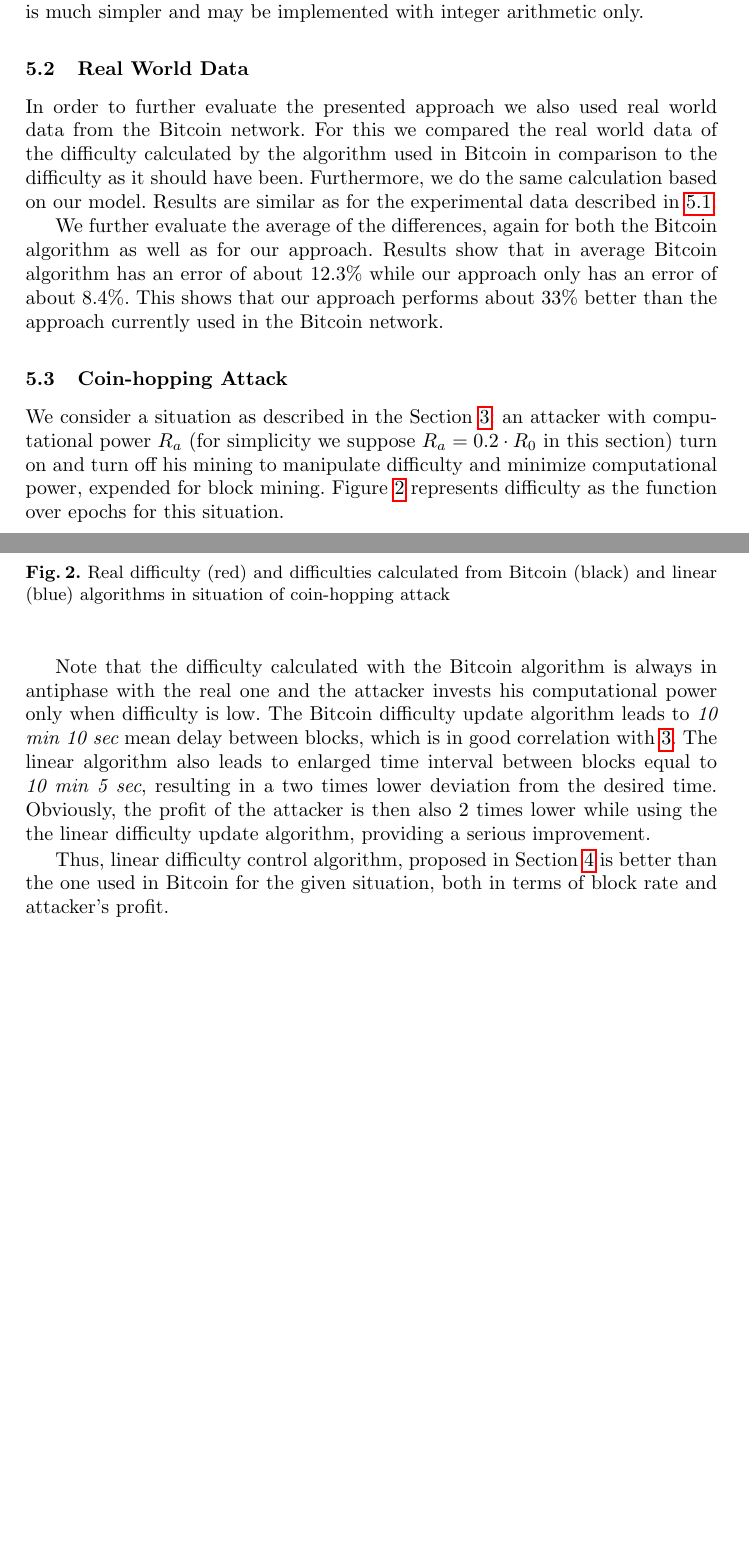
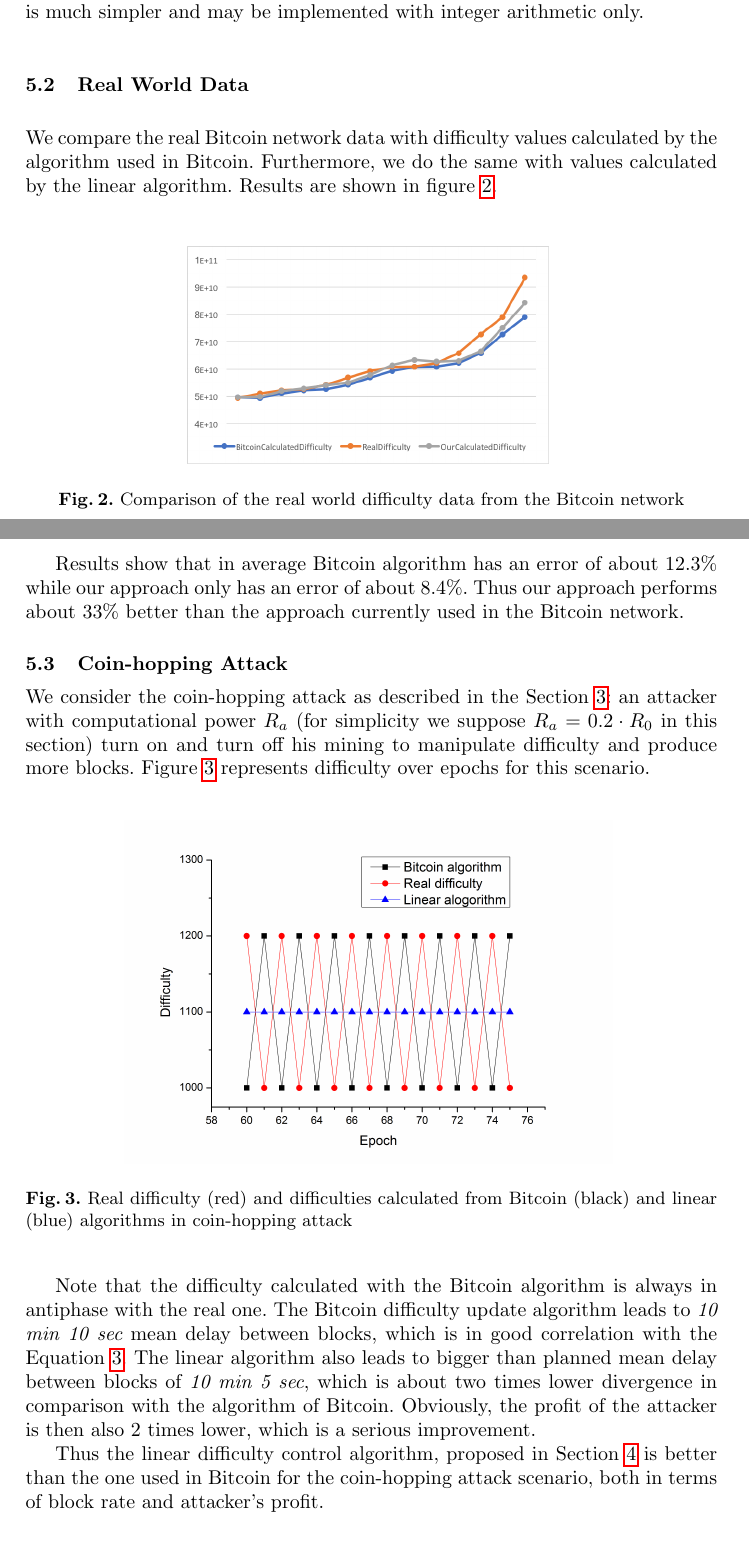
Before and after one commit to ergoplatform/difficultyrecalculation, a LaTeX paper (diff.tex): two parts of pages 6 and 7 of 8, joined at a grey line, cut so that both start at the same text, the shorter picture padded with empty space. Compiled offline with pdfLaTeX.

Commit message:
Sec 5 rewrite

```diff
--- a/diff.tex
+++ b/diff.tex
@@ -205,35 +205,32 @@ While the difficulty update algorithm, proposed in~\cite{kraft2015difficulty} le
 
 \subsection{Real World Data}
 
-In order to further evaluate the presented approach we also used real world data from the Bitcoin network. For this we compared the real world data of the difficulty calculated by the algorithm used in Bitcoin in comparison to the difficulty as it should have been. Furthermore, we do the same calculation based on our model. Results are similar as for the experimental data described in~\ref{sec:experiment}.
+We compare the real Bitcoin network data with difficulty values calculated by the algorithm used in Bitcoin. Furthermore, we do the same with values calculated by the linear algorithm. Results are shown in figure~\ref{fig:real_world_difficulty}.
 
-%Results are shown in figure~\ref{fig:real_world_difficulty}.
+\begin{figure}[h]
+\center{\includegraphics[scale=0.5]{real_world_difficulty.png}}
+\caption{Comparison of the real world difficulty data from the Bitcoin network}
+\label{fig:real_world_difficulty}
+\end{figure}
 
-%\begin{figure}[h]
-%\center{\includegraphics[scale=0.5]{real_world_difficulty.png}}
-%\caption{Comparison of the real world difficulty data from the Bitcoin network}
-%\label{fig:real_world_difficulty}
-%\end{figure}
-
-We further evaluate the average of the differences, again for both the Bitcoin algorithm as well as for our approach. Results show that in average Bitcoin algorithm has an error of about 12.3\% while our approach only has an error of about 8.4\%. This shows that our approach performs about 33\% better than the approach currently used in the Bitcoin network.
+Results show that in average Bitcoin algorithm has an error of about 12.3\% while our approach only has an error of about 8.4\%. Thus  our approach performs about 33\% better than the approach currently used in the Bitcoin network.
 
 \subsection{\AttackName}
 
-We consider a situation as described in the Section~\ref{sec:attack}: an attacker with computational power \(R_a\) (for simplicity we suppose \(R_a=0.2 \cdot R_0 \) in this section) turn on and turn off his mining to manipulate difficulty and minimize computational power, expended for block mining.
-Figure \ref{fig:attack} represents difficulty as the function over epochs for this situation.
+We consider the \attackname{} as described in the Section~\ref{sec:attack}: an attacker with computational power \(R_a\) (for simplicity we suppose \(R_a=0.2 \cdot R_0 \) in this section) turn on and turn off his mining to manipulate difficulty and produce more blocks.
+Figure \ref{fig:attack} represents difficulty over epochs for this scenario.
 
 \begin{figure}[h]
 \center{\includegraphics[scale=0.3]{attack.png}}
-\caption{Real difficulty (red) and difficulties calculated from Bitcoin (black) and linear (blue) algorithms in situation of coin-hopping attack}
+\caption{Real difficulty (red) and difficulties calculated from Bitcoin (black) and linear (blue) algorithms in \attackname{}}
 \label{fig:attack}
 \end{figure}
 
-Note that the difficulty calculated with the Bitcoin algorithm is always in antiphase with the real one and the attacker invests his computational power only when difficulty is low.
-The Bitcoin difficulty update algorithm leads to {\em 10 min 10 sec} mean delay between blocks, which is in good correlation with \ref{eq:ati}.
-The linear algorithm also leads to enlarged time interval between blocks equal to {\em 10 min 5 sec}, resulting in a two times lower deviation from the desired time.
-Obviously, the profit of the attacker is then also 2 times lower while using the the linear difficulty update algorithm, providing a serious improvement.
+Note that the difficulty calculated with the Bitcoin algorithm is always in antiphase with the real one.
+The Bitcoin difficulty update algorithm leads to {\em 10 min 10 sec} mean delay between blocks, which is in good correlation with the Equation~\ref{eq:ati}.
+The linear algorithm also leads to bigger than planned mean delay between blocks of {\em 10 min 5 sec}, which is about two times lower divergence in comparison with the algorithm of Bitcoin. Obviously, the profit of the attacker is then also 2 times lower, which is a serious improvement.
 
-Thus, linear difficulty control algorithm, proposed in Section \ref{sec:improved} is better than the one used in Bitcoin for the given situation, both in terms of block rate and attacker's profit.
+Thus the linear difficulty control algorithm, proposed in Section \ref{sec:improved} is better than the one used in Bitcoin for the \attackname{} scenario, both in terms of block rate and attacker's profit.
 
 
 
```
Also changed, not shown: diff.pdf, diff.tex (4 more changed lines).
